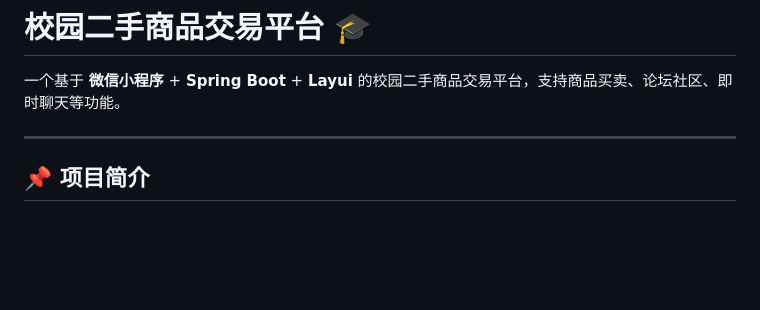
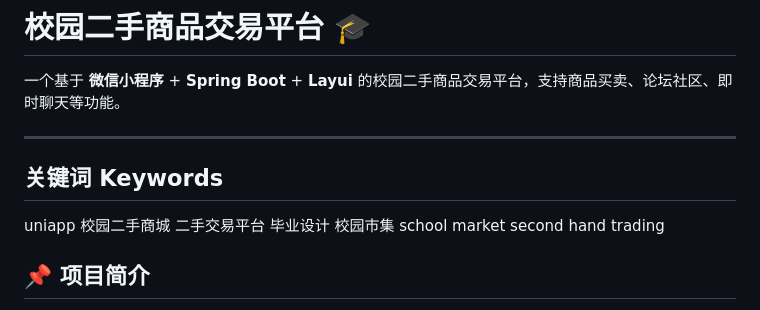
Before and after one commit to yuanyaun517/self-study, a Markdown page: README.md, the part around the change. Drawn GitHub-style; blank space fills up the shorter version.

Commit message:
Add keywords section to README
Added keywords section to README for better visibility.

```diff
--- a/README.md
+++ b/README.md
@@ -3,6 +3,9 @@
 一个基于 **微信小程序** + **Spring Boot** + **Layui** 的校园二手商品交易平台，支持商品买卖、论坛社区、即时聊天等功能。
 
 ---
+
+## 关键词 Keywords
+uniapp 校园二手商城 二手交易平台 毕业设计 校园市集 school market second hand trading
 
 ## 📌 项目简介
 
```
